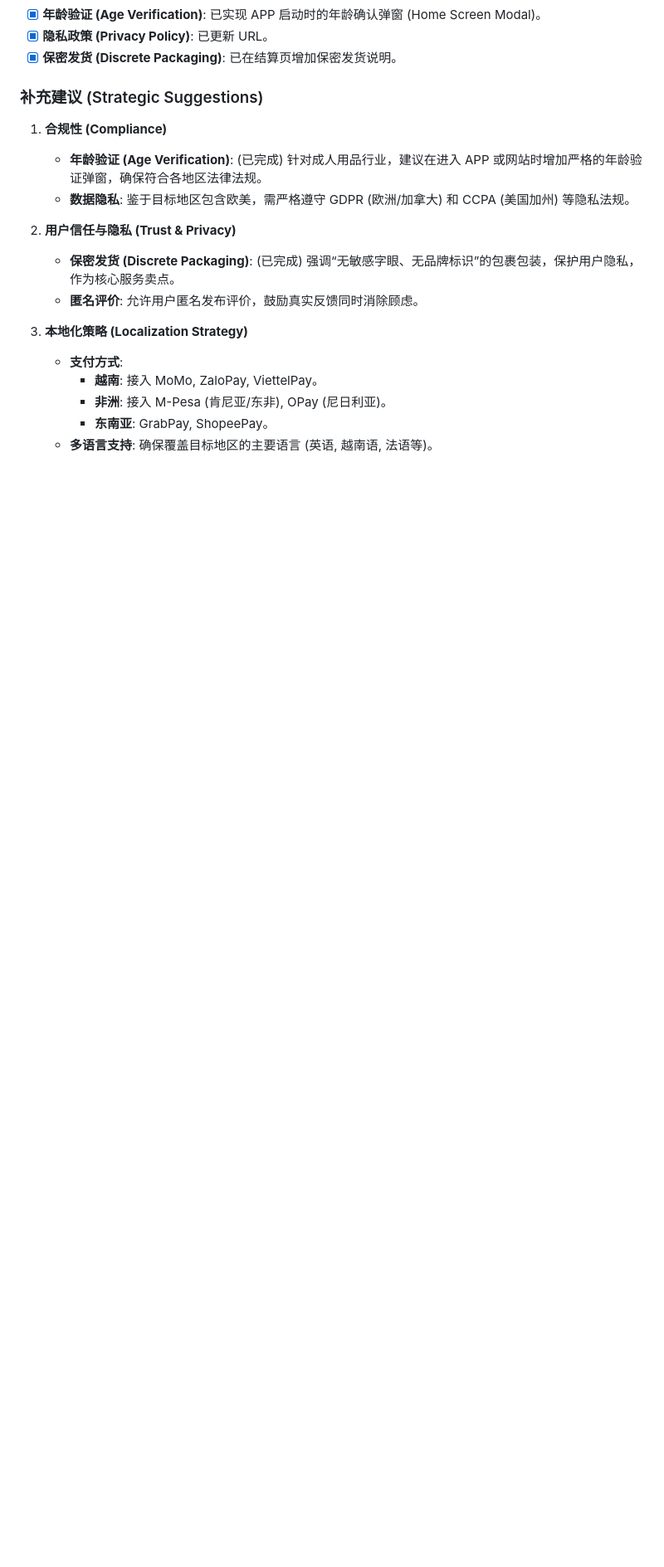
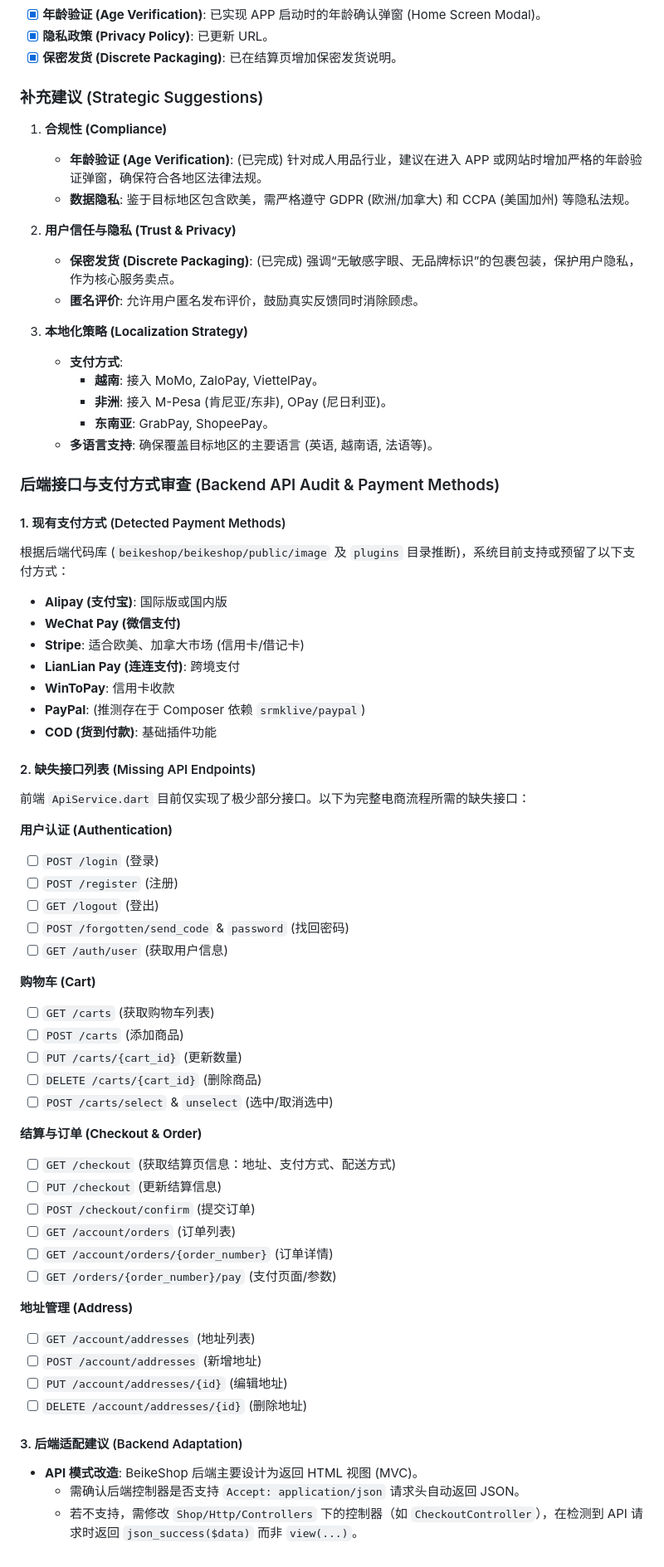
Before and after one commit to barvewarrio/beikeshop-flutter, a Markdown page: PureDesire.md, the part around the change. Shown at 83% size. GitHub-like rendering; blank space fills up the shorter version.

Commit message:
Update docs with backend API audit and payment methods

```diff
--- a/PureDesire.md
+++ b/PureDesire.md
@@ -50,3 +50,51 @@
      - **非洲**: 接入 M-Pesa (肯尼亚/东非), OPay (尼日利亚)。
      - **东南亚**: GrabPay, ShopeePay。
    - **多语言支持**: 确保覆盖目标地区的主要语言 (英语, 越南语, 法语等)。
+
+### 后端接口与支付方式审查 (Backend API Audit & Payment Methods)
+
+#### 1. 现有支付方式 (Detected Payment Methods)
+根据后端代码库 (`beikeshop/beikeshop/public/image` 及 `plugins` 目录推断)，系统目前支持或预留了以下支付方式：
+- **Alipay (支付宝)**: 国际版或国内版
+- **WeChat Pay (微信支付)**
+- **Stripe**: 适合欧美、加拿大市场 (信用卡/借记卡)
+- **LianLian Pay (连连支付)**: 跨境支付
+- **WinToPay**: 信用卡收款
+- **PayPal**: (推测存在于 Composer 依赖 `srmklive/paypal`)
+- **COD (货到付款)**: 基础插件功能
+
+#### 2. 缺失接口列表 (Missing API Endpoints)
+前端 `ApiService.dart` 目前仅实现了极少部分接口。以下为完整电商流程所需的缺失接口：
+
+**用户认证 (Authentication)**
+- [ ] `POST /login` (登录)
+- [ ] `POST /register` (注册)
+- [ ] `GET /logout` (登出)
+- [ ] `POST /forgotten/send_code` & `password` (找回密码)
+- [ ] `GET /auth/user` (获取用户信息)
+
+**购物车 (Cart)**
+- [ ] `GET /carts` (获取购物车列表)
+- [ ] `POST /carts` (添加商品)
+- [ ] `PUT /carts/{cart_id}` (更新数量)
+- [ ] `DELETE /carts/{cart_id}` (删除商品)
+- [ ] `POST /carts/select` & `unselect` (选中/取消选中)
+
+**结算与订单 (Checkout & Order)**
+- [ ] `GET /checkout` (获取结算页信息：地址、支付方式、配送方式)
+- [ ] `PUT /checkout` (更新结算信息)
+- [ ] `POST /checkout/confirm` (提交订单)
+- [ ] `GET /account/orders` (订单列表)
+- [ ] `GET /account/orders/{order_number}` (订单详情)
+- [ ] `GET /orders/{order_number}/pay` (支付页面/参数)
+
+**地址管理 (Address)**
+- [ ] `GET /account/addresses` (地址列表)
+- [ ] `POST /account/addresses` (新增地址)
+- [ ] `PUT /account/addresses/{id}` (编辑地址)
+- [ ] `DELETE /account/addresses/{id}` (删除地址)
+
+#### 3. 后端适配建议 (Backend Adaptation)
+- **API 模式改造**: BeikeShop 后端主要设计为返回 HTML 视图 (MVC)。
+  - 需确认后端控制器是否支持 `Accept: application/json` 请求头自动返回 JSON。
+  - 若不支持，需修改 `Shop/Http/Controllers` 下的控制器（如 `CheckoutController`），在检测到 API 请求时返回 `json_success($data)` 而非 `view(...)`。
```
